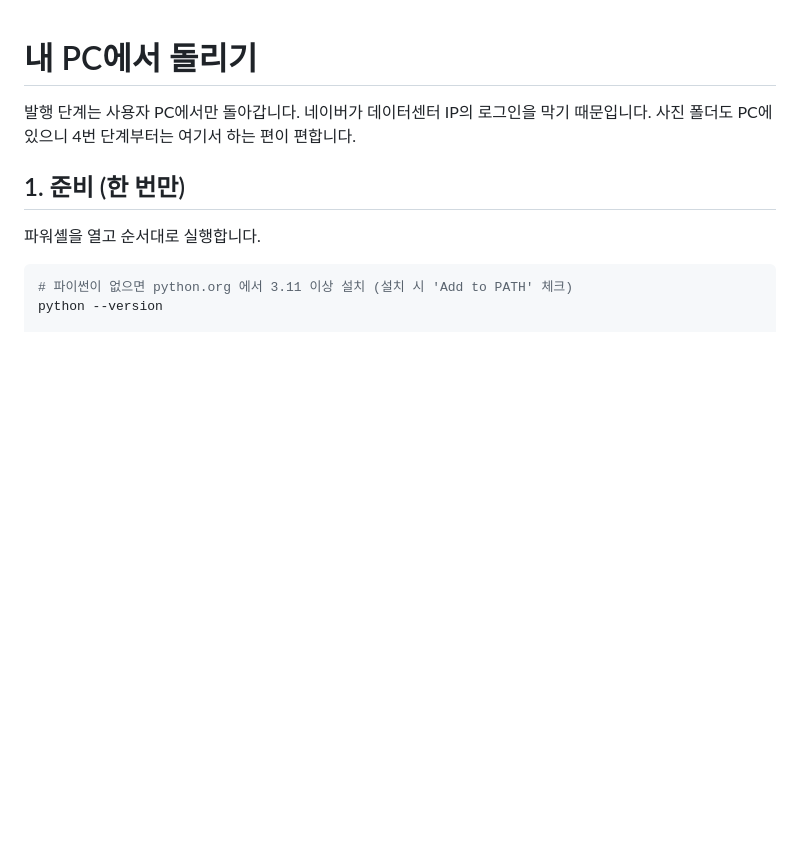
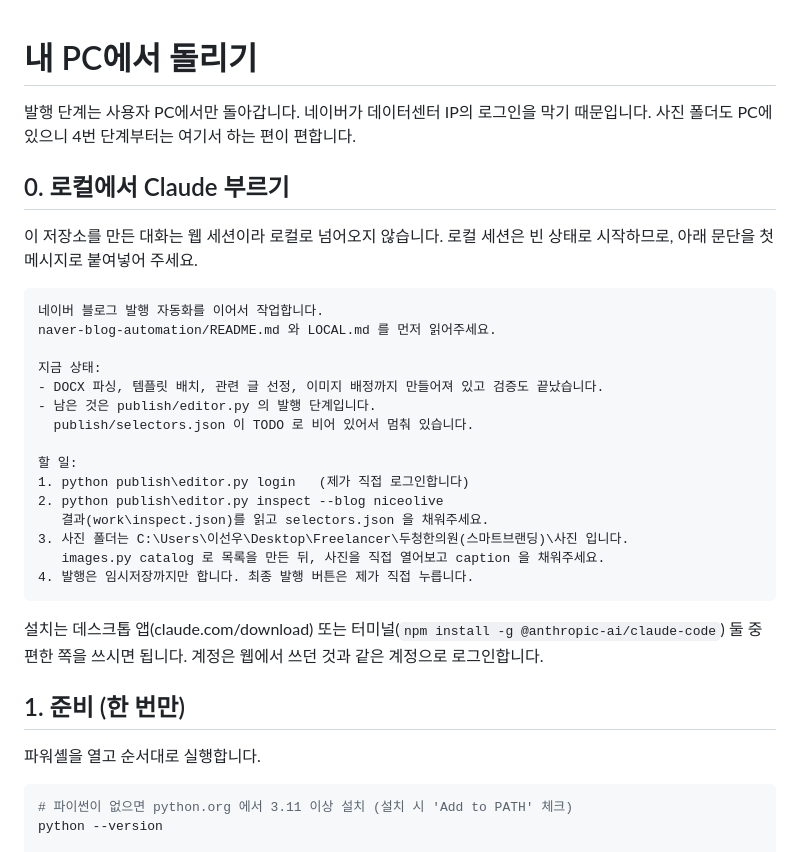
Before and after one commit to SBJarvis0315/jarvis, a Markdown page: naver-blog-automation/LOCAL.md, the part around the change. Drawn GitHub-style; blank space fills up the shorter version.

Commit message:
로컬 세션 인수인계 안내 추가
웹 세션의 대화 맥락은 로컬로 넘어가지 않는다. 로컬에서 Claude Code를 처음
띄웠을 때 그대로 붙여넣을 수 있는 현재 상태와 할 일을 LOCAL.md 앞에 두었다.

Co-Authored-By: Claude Opus 5 <noreply@anthropic.com>
Claude-Session: https://claude.ai/code/session_01GtR1GrHeCP7KQH6rudQtEG

````diff
--- a/naver-blog-automation/LOCAL.md
+++ b/naver-blog-automation/LOCAL.md
@@ -2,6 +2,32 @@
 
 발행 단계는 사용자 PC에서만 돌아갑니다. 네이버가 데이터센터 IP의 로그인을 막기 때문입니다.
 사진 폴더도 PC에 있으니 4번 단계부터는 여기서 하는 편이 편합니다.
+
+## 0. 로컬에서 Claude 부르기
+
+이 저장소를 만든 대화는 웹 세션이라 로컬로 넘어오지 않습니다. 로컬 세션은 빈 상태로
+시작하므로, 아래 문단을 첫 메시지로 붙여넣어 주세요.
+
+```
+네이버 블로그 발행 자동화를 이어서 작업합니다.
+naver-blog-automation/README.md 와 LOCAL.md 를 먼저 읽어주세요.
+
+지금 상태:
+- DOCX 파싱, 템플릿 배치, 관련 글 선정, 이미지 배정까지 만들어져 있고 검증도 끝났습니다.
+- 남은 것은 publish/editor.py 의 발행 단계입니다.
+  publish/selectors.json 이 TODO 로 비어 있어서 멈춰 있습니다.
+
+할 일:
+1. python publish\editor.py login   (제가 직접 로그인합니다)
+2. python publish\editor.py inspect --blog niceolive
+   결과(work\inspect.json)를 읽고 selectors.json 을 채워주세요.
+3. 사진 폴더는 C:\Users\이선우\Desktop\Freelancer\두청한의원(스마트브랜딩)\사진 입니다.
+   images.py catalog 로 목록을 만든 뒤, 사진을 직접 열어보고 caption 을 채워주세요.
+4. 발행은 임시저장까지만 합니다. 최종 발행 버튼은 제가 직접 누릅니다.
+```
+
+설치는 데스크톱 앱(claude.com/download) 또는 터미널(`npm install -g @anthropic-ai/claude-code`)
+둘 중 편한 쪽을 쓰시면 됩니다. 계정은 웹에서 쓰던 것과 같은 계정으로 로그인합니다.
 
 ## 1. 준비 (한 번만)
 
````
